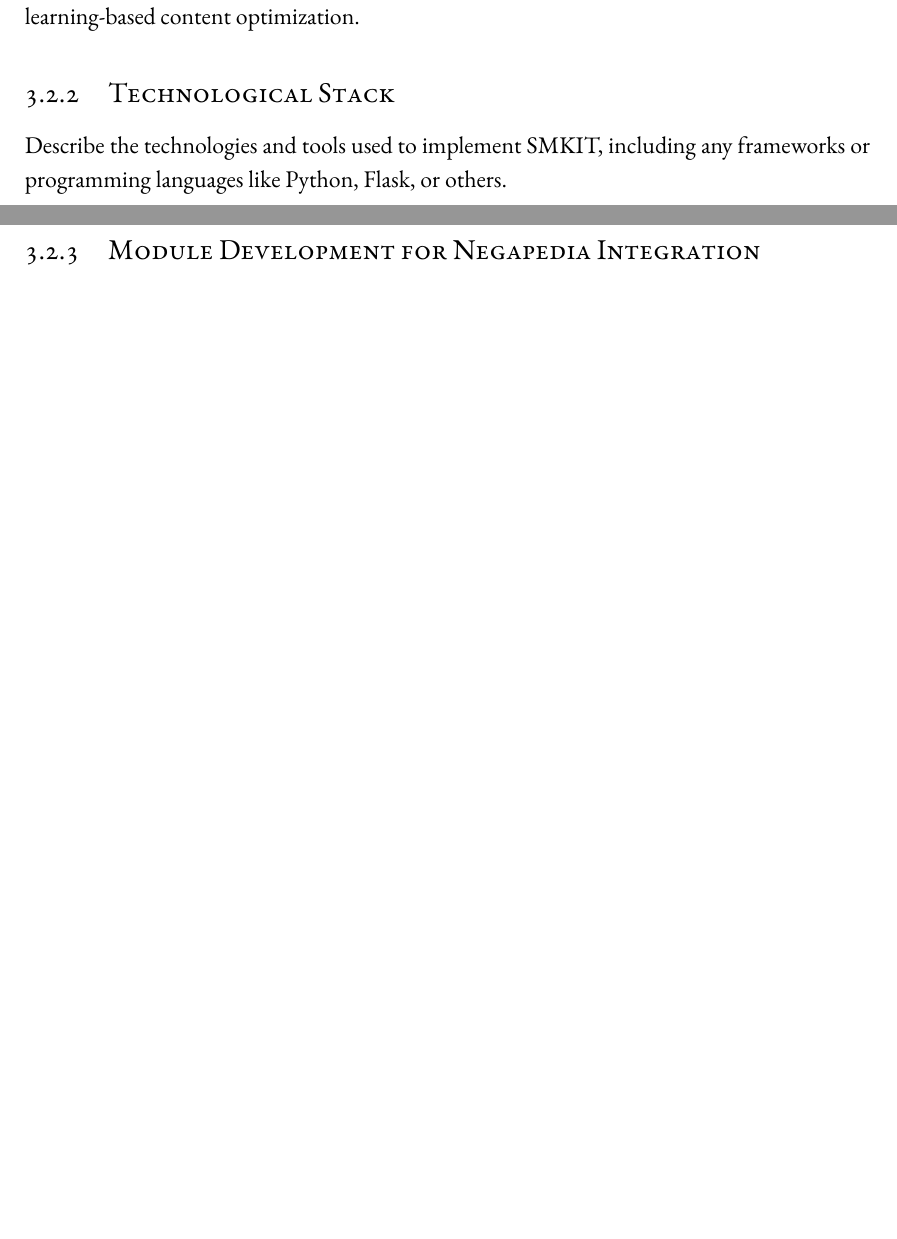
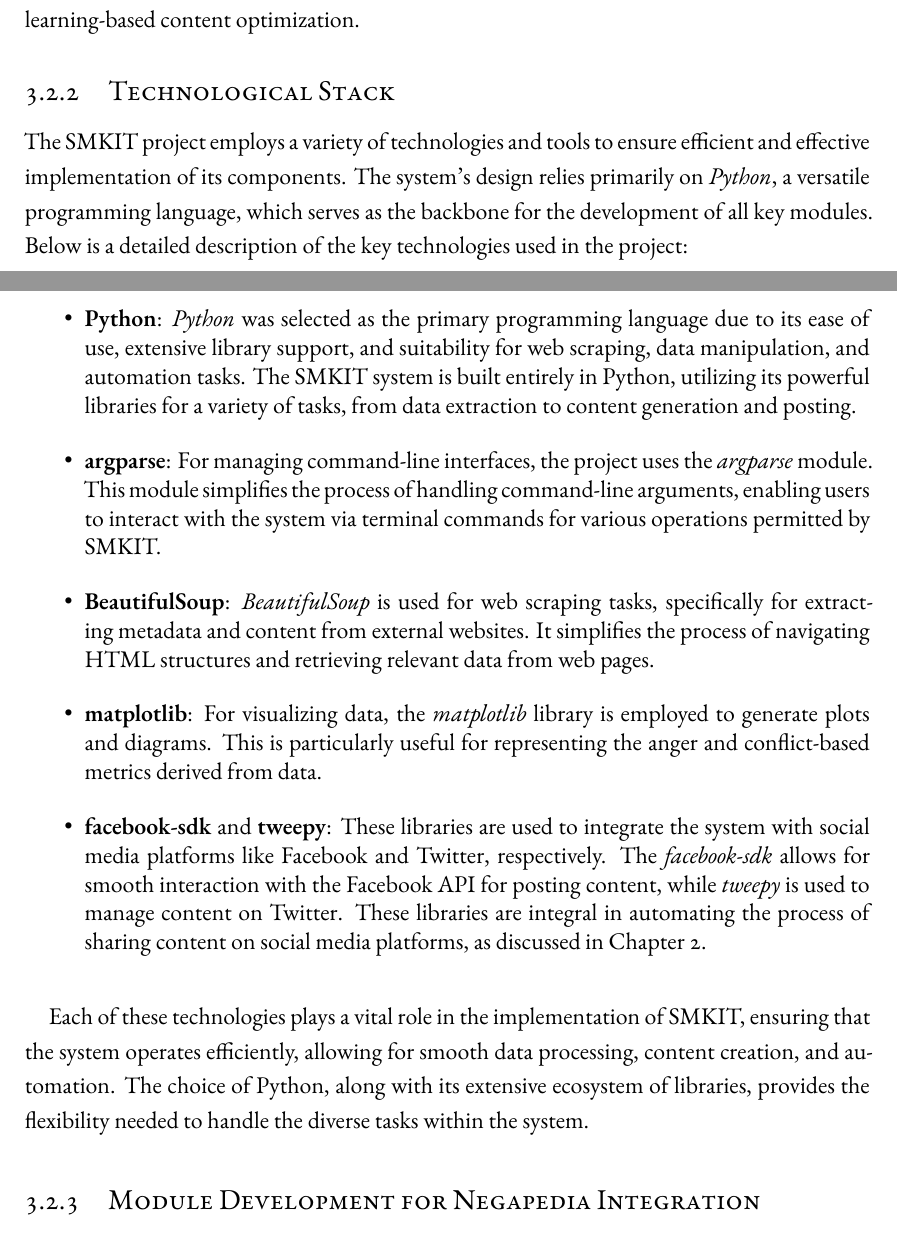
Before and after one commit to ALahmer/Master-Thesis, a LaTeX thesis (dissertation.tex, which reads chapters/methodology.tex): two parts of pages 51 and 52 of 63, joined at a grey line, cut so that both start at the same text, the shorter picture padded with empty space. Compiled offline with XeLaTeX; a LaTeX package or settings file that is missing is left out.

Commit message:
[smkit-thesis] Methodology > "Technological Stack" subsection done

```diff
--- a/chapters/methodology.tex
+++ b/chapters/methodology.tex
@@ -78,7 +78,22 @@
 
 \subsection{Technological Stack}
 \label{subsec:technological_stack}
-Describe the technologies and tools used to implement SMKIT, including any frameworks or programming languages like Python, Flask, or others.
+The SMKIT project employs a variety of technologies and tools to ensure efficient and effective implementation of its components. The system's design relies primarily on \textit{Python}, a versatile programming language, which serves as the backbone for the development of all key modules. Below is a detailed description of the key technologies used in the project:
+
+\begin{itemize}
+    \item \textbf{Python}: \textit{Python} was selected as the primary programming language due to its ease of use, extensive library support, and suitability for web scraping, data manipulation, and automation tasks. The SMKIT system is built entirely in Python, utilizing its powerful libraries for a variety of tasks, from data extraction to content generation and posting.
+
+    \item \textbf{argparse}: For managing command-line interfaces, the project uses the \textit{argparse} module. This module simplifies the process of handling command-line arguments, enabling users to interact with the system via terminal commands for various operations permitted by SMKIT.
+
+    \item \textbf{BeautifulSoup}: \textit{BeautifulSoup} is used for web scraping tasks, specifically for extracting metadata and content from external websites. It simplifies the process of navigating HTML structures and retrieving relevant data from web pages.
+
+    \item \textbf{matplotlib}: For visualizing data, the \textit{matplotlib} library is employed to generate plots and diagrams. This is particularly useful for representing the anger and conflict-based metrics derived from data.
+
+    \item \textbf{facebook-sdk} and \textbf{tweepy}: These libraries are used to integrate the system with social media platforms like Facebook and Twitter, respectively. The \textit{facebook-sdk} allows for smooth interaction with the Facebook API for posting content, while \textit{tweepy} is used to manage content on Twitter. These libraries are integral in automating the process of sharing content on social media platforms, as discussed in Chapter 2.
+
+\end{itemize}
+
+Each of these technologies plays a vital role in the implementation of SMKIT, ensuring that the system operates efficiently, allowing for smooth data processing, content creation, and automation. The choice of Python, along with its extensive ecosystem of libraries, provides the flexibility needed to handle the diverse tasks within the system.
 
 \subsection{Module Development for Negapedia Integration}
 \label{subsec:module_development_negapedia}
```
